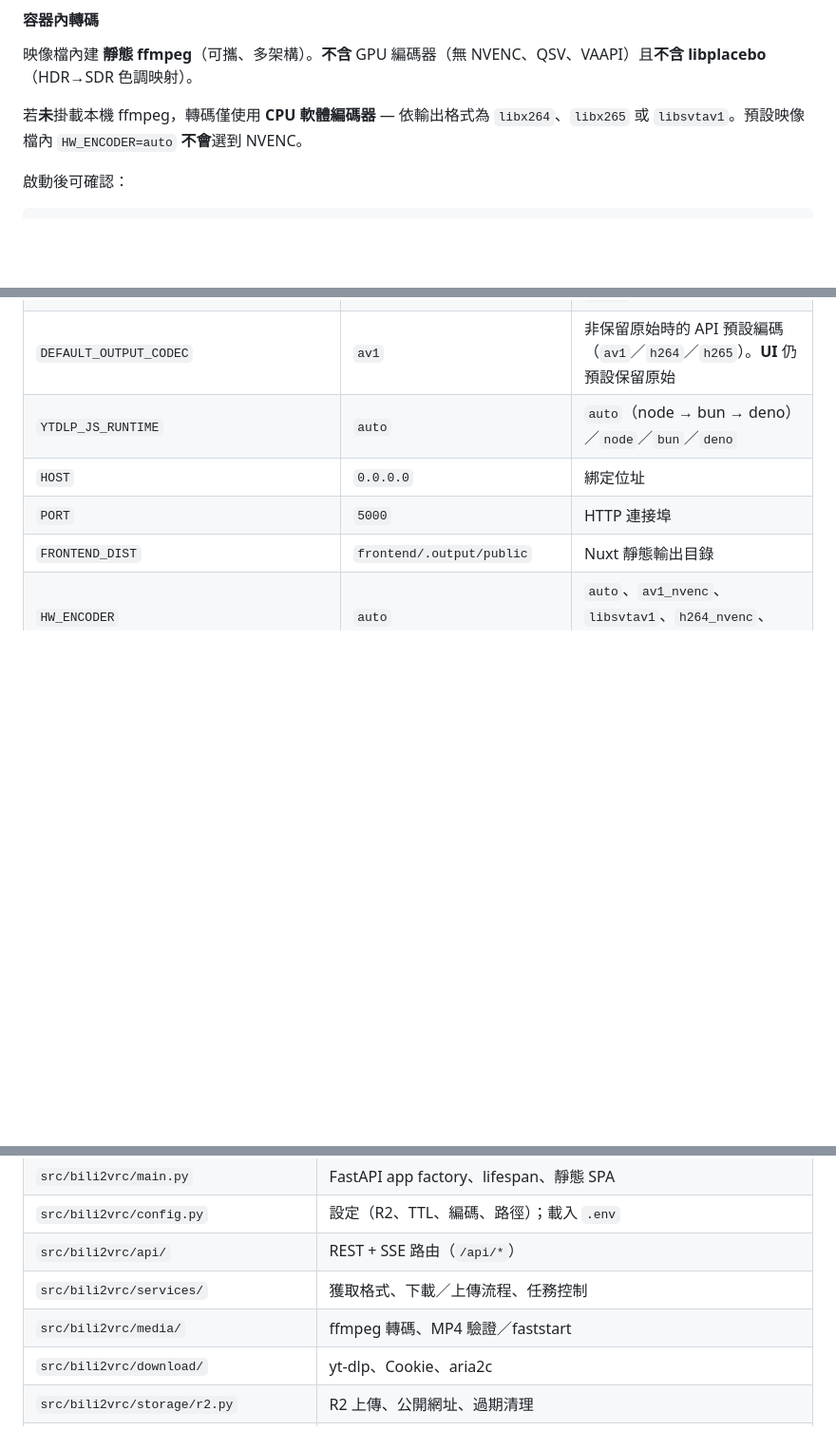
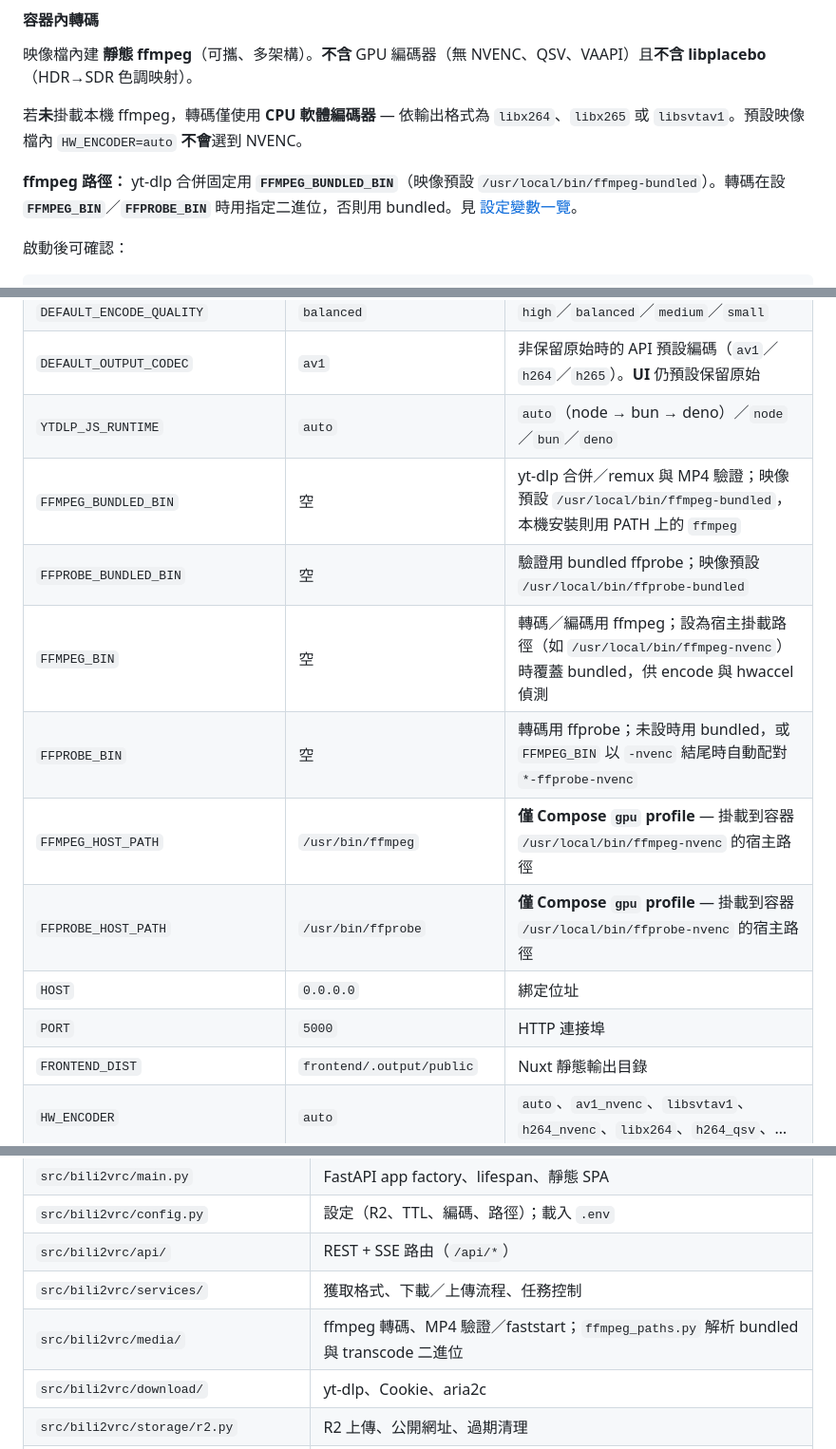
Before and after one commit to yuentw/bili2vrc, a Markdown page: README_zh-TW.md, 3 parts joined by grey strips. Shown at 95% size. Drawn GitHub-style; blank space fills up the shorter version.

````diff
--- a/README_zh-TW.md
+++ b/README_zh-TW.md
@@ -252,6 +252,8 @@ cd frontend && bun run dev   # :3000 — 熱更新；/api/* → :5000
 
 若**未**掛載本機 ffmpeg，轉碼僅使用 **CPU 軟體編碼器** — 依輸出格式為 `libx264`、`libx265` 或 `libsvtav1`。預設映像檔內 `HW_ENCODER=auto` **不會**選到 NVENC。
 
+**ffmpeg 路徑：** yt-dlp 合併固定用 **`FFMPEG_BUNDLED_BIN`**（映像預設 `/usr/local/bin/ffmpeg-bundled`）。轉碼在設 **`FFMPEG_BIN`**／**`FFPROBE_BIN`** 時用指定二進位，否則用 bundled。見 [設定變數一覽](#設定變數一覽)。
+
 啟動後可確認：
 
 ```bash
@@ -419,6 +421,12 @@ curl -s 'http://localhost:5000/api/hwaccel-status?codec=h264' | jq .
 | `DEFAULT_ENCODE_QUALITY` | `balanced` | `high`／`balanced`／`medium`／`small` |
 | `DEFAULT_OUTPUT_CODEC` | `av1` | 非保留原始時的 API 預設編碼（`av1`／`h264`／`h265`）。**UI** 仍預設保留原始 |
 | `YTDLP_JS_RUNTIME` | `auto` | `auto`（node → bun → deno）／`node`／`bun`／`deno` |
+| `FFMPEG_BUNDLED_BIN` | 空 | yt-dlp 合併／remux 與 MP4 驗證；映像預設 `/usr/local/bin/ffmpeg-bundled`，本機安裝則用 PATH 上的 `ffmpeg` |
+| `FFPROBE_BUNDLED_BIN` | 空 | 驗證用 bundled ffprobe；映像預設 `/usr/local/bin/ffprobe-bundled` |
+| `FFMPEG_BIN` | 空 | 轉碼／編碼用 ffmpeg；設為宿主掛載路徑（如 `/usr/local/bin/ffmpeg-nvenc`）時覆蓋 bundled，供 encode 與 hwaccel 偵測 |
+| `FFPROBE_BIN` | 空 | 轉碼用 ffprobe；未設時用 bundled，或 `FFMPEG_BIN` 以 `-nvenc` 結尾時自動配對 `*-ffprobe-nvenc` |
+| `FFMPEG_HOST_PATH` | `/usr/bin/ffmpeg` | **僅 Compose `gpu` profile** — 掛載到容器 `/usr/local/bin/ffmpeg-nvenc` 的宿主路徑 |
+| `FFPROBE_HOST_PATH` | `/usr/bin/ffprobe` | **僅 Compose `gpu` profile** — 掛載到容器 `/usr/local/bin/ffprobe-nvenc` 的宿主路徑 |
 | `HOST` | `0.0.0.0` | 綁定位址 |
 | `PORT` | `5000` | HTTP 連接埠 |
 | `FRONTEND_DIST` | `frontend/.output/public` | Nuxt 靜態輸出目錄 |
@@ -445,7 +453,7 @@ curl -s 'http://localhost:5000/api/hwaccel-status?codec=h264' | jq .
 | `src/bili2vrc/config.py` | 設定（R2、TTL、編碼、路徑）；載入 `.env` |
 | `src/bili2vrc/api/` | REST + SSE 路由（`/api/*`） |
 | `src/bili2vrc/services/` | 獲取格式、下載／上傳流程、任務控制 |
-| `src/bili2vrc/media/` | ffmpeg 轉碼、MP4 驗證／faststart |
+| `src/bili2vrc/media/` | ffmpeg 轉碼、MP4 驗證／faststart；`ffmpeg_paths.py` 解析 bundled 與 transcode 二進位 |
 | `src/bili2vrc/download/` | yt-dlp、Cookie、aria2c |
 | `src/bili2vrc/storage/r2.py` | R2 上傳、公開網址、過期清理 |
 | `src/bili2vrc/encoding/hwaccel.py` | 硬體編碼器偵測與 ffmpeg 參數 |
````
Also changed, not shown: README.md (+9 -1 lines).
